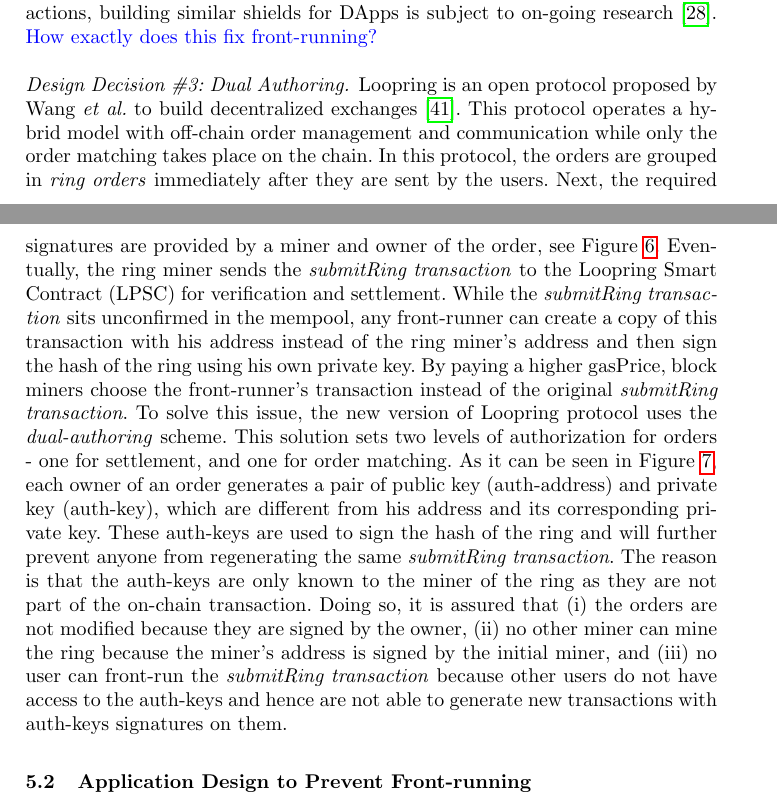
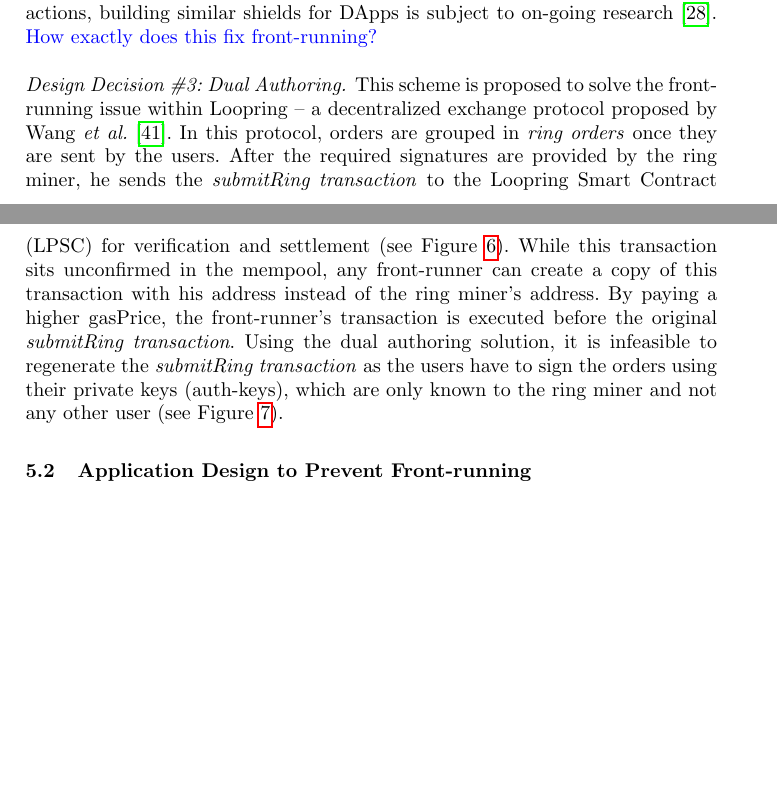
Before and after one commit to MadibaGroup/2018-Dolunay, a LaTeX paper (frontrunning/Latex/main.tex, which reads frontrunning/Latex/sections/paper.tex): two parts of pages 12 and 13 of 19, joined at a grey line, cut so that both start at the same text, the shorter picture padded with empty space. Compiled offline with pdfLaTeX.

Commit message:
[frontrunning] edits on Loopring

```diff
--- a/frontrunning/Latex/sections/paper.tex
+++ b/frontrunning/Latex/sections/paper.tex
@@ -210,8 +210,9 @@
 
 
 %The first solution was to prevent front-running, but then it was attacked so they updated the solution. this new solution also could be attacked.
-\paragraph{Design Decision \#3: Dual Authoring.} Loopring is an open protocol proposed by Wang~\etal to build decentralized exchanges~\cite{wang2018loopring}. This protocol operates a hybrid model with off-chain order management and communication while only the order matching takes place on the chain. In this protocol, the orders are grouped in \emph{ring orders} immediately after they are sent by the users. Next, the required signatures are provided by a miner and owner of the order, see Figure~\ref{fig:vulnerable_loopring}. Eventually, the ring miner sends the \emph{submitRing transaction} to the Loopring Smart Contract (LPSC) for verification and settlement. While the \emph{submitRing transaction} sits unconfirmed in the mempool, any front-runner can create a copy of this transaction with his address instead of the ring miner's address and then sign the hash of the ring using his own private key. By paying a higher gasPrice, block miners choose the front-runner's transaction instead of the original \emph{submitRing transaction}.
-To solve this issue, the new version of Loopring protocol uses the \emph{dual-authoring} scheme. This solution sets two levels of authorization for orders - one for settlement, and one for order matching. As it can be seen in Figure~\ref{fig:not_vulnerable_loopring}, each owner of an order generates a pair of public key (auth-address) and private key (auth-key), which are different from his address and its corresponding private key. These auth-keys are used to sign the hash of the ring and will further prevent anyone from regenerating the same \emph{submitRing transaction}. The reason is that the auth-keys are only known to the miner of the ring as they are not part of the on-chain transaction. Doing so, it is assured that (i) the orders are not modified because they are signed by the owner, (ii) no other miner can mine the ring because the miner's address is signed by the initial miner, and (iii) no user can front-run the \emph{submitRing transaction} because other users do not have access to the auth-keys and hence are not able to generate new transactions with auth-keys signatures on them.
+\paragraph{Design Decision \#3: Dual Authoring.} This scheme is proposed to solve the front-running issue within Loopring -- a decentralized exchange protocol proposed by Wang~\etal~\cite{wang2018loopring}. In this protocol, orders are grouped in \emph{ring orders} once they are sent by the users. After the required signatures are provided by the ring miner, he sends the \emph{submitRing transaction} to the Loopring Smart Contract (LPSC) for verification and settlement (see Figure~\ref{fig:vulnerable_loopring}). While this transaction sits unconfirmed in the mempool, any front-runner can create a copy of this transaction with his address instead of the ring miner's address. By paying a higher gasPrice, the front-runner's transaction is executed before the original \emph{submitRing transaction}. Using the dual authoring solution, it is infeasible to regenerate the \emph{submitRing transaction} as the users have to sign the orders using their private keys (auth-keys), which are only known to the ring miner and not any other user (see Figure~\ref{fig:not_vulnerable_loopring}).
+% Loopring protocol is proposed by Wang~\etal to build decentralized exchanges~\cite{wang2018loopring}. In this protocol, the orders are grouped in \emph{ring orders} immediately after they are sent by the users. Next, the required signatures are provided by a miner and owner of the order, see Figure~\ref{fig:vulnerable_loopring}. Eventually, the ring miner sends the \emph{submitRing transaction} to the Loopring Smart Contract (LPSC) for verification and settlement. While the \emph{submitRing transaction} sits unconfirmed in the mempool, any front-runner can create a copy of this transaction with his address instead of the ring miner's address and then sign the hash of the ring using his own private key. By paying a higher gasPrice, block miners choose the front-runner's transaction instead of the original \emph{submitRing transaction}.
+%To solve this issue, the new version of Loopring protocol uses the \emph{dual-authoring} scheme. This solution sets two levels of authorization for orders - one for settlement, and one for order matching. As it can be seen in Figure~\ref{fig:not_vulnerable_loopring}, each owner of an order generates a pair of public key (auth-address) and private key (auth-key), which are different from his address and its corresponding private key. These auth-keys are used to sign the hash of the ring and will further prevent anyone from regenerating the same \emph{submitRing transaction}. The reason is that the auth-keys are only known to the miner of the ring as they are not part of the on-chain transaction. Doing so, it is assured that (i) the orders are not modified because they are signed by the owner, (ii) no other miner can mine the ring because the miner's address is signed by the initial miner, and (iii) no user can front-run the \emph{submitRing transaction} because other users do not have access to the auth-keys and hence are not able to generate new transactions with auth-keys signatures on them.
 
 % = = =
 
```
